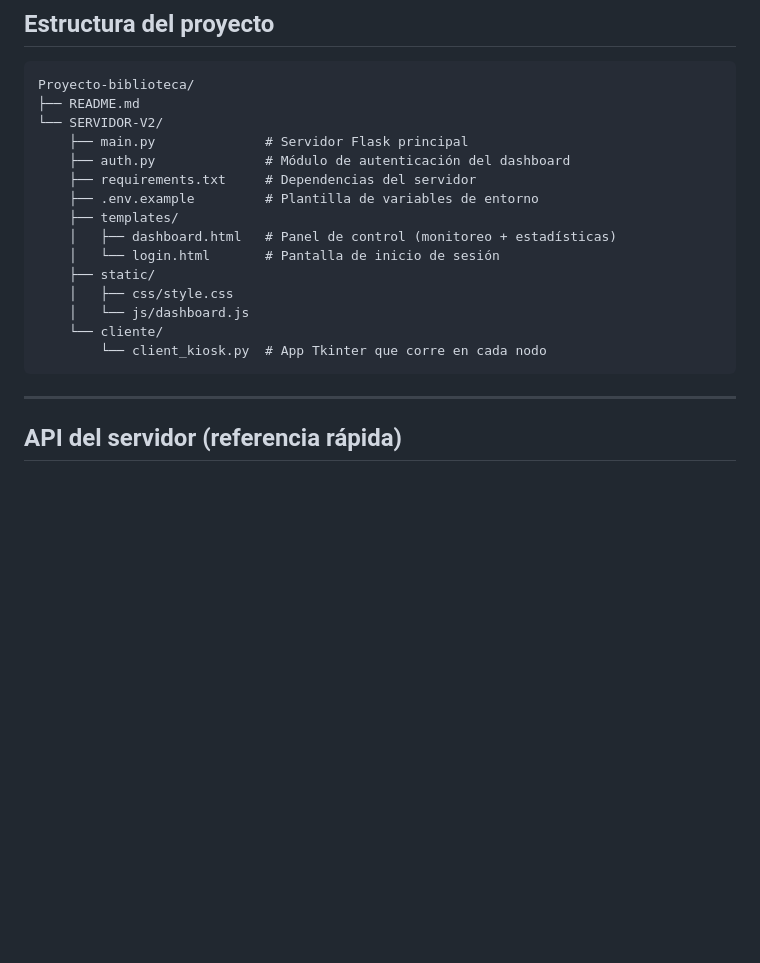
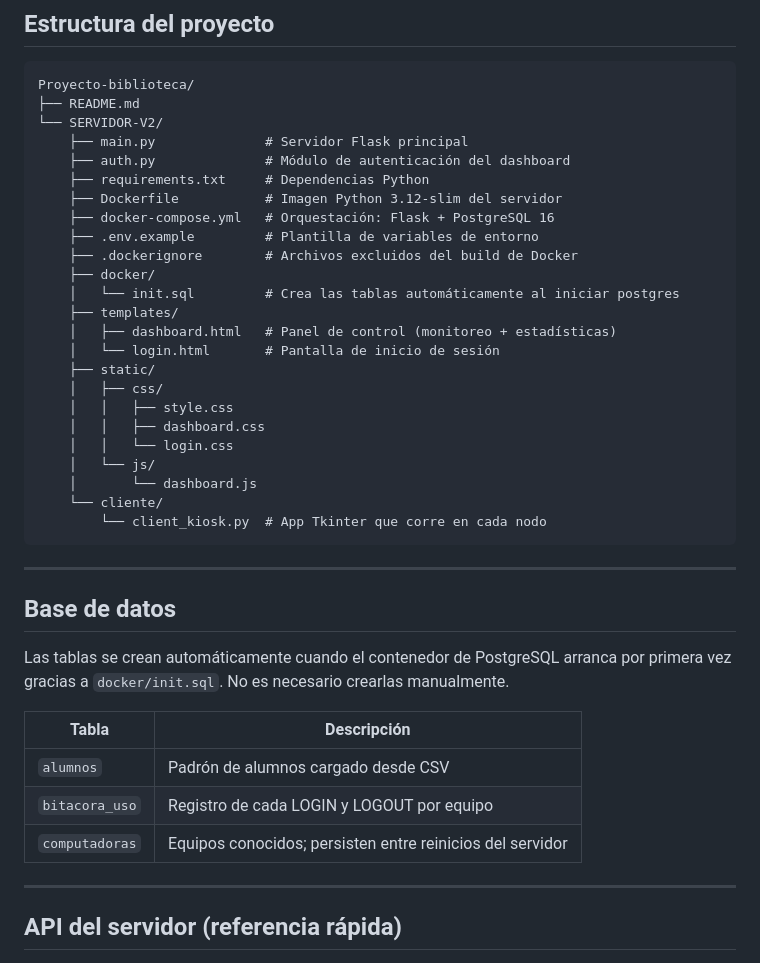
Before and after one commit to emilianopime/Proyecto-biblioteca, a Markdown page: README.md, the part around one of its changes. GitHub-like rendering; blank space fills up the shorter version.

````diff
--- a/README.md
+++ b/README.md
@@ -173,17 +174,38 @@ Proyecto-biblioteca/
 └── SERVIDOR-V2/
     ├── main.py              # Servidor Flask principal
     ├── auth.py              # Módulo de autenticación del dashboard
-    ├── requirements.txt     # Dependencias del servidor
+    ├── requirements.txt     # Dependencias Python
+    ├── Dockerfile           # Imagen Python 3.12-slim del servidor
+    ├── docker-compose.yml   # Orquestación: Flask + PostgreSQL 16
     ├── .env.example         # Plantilla de variables de entorno
+    ├── .dockerignore        # Archivos excluidos del build de Docker
+    ├── docker/
+    │   └── init.sql         # Crea las tablas automáticamente al iniciar postgres
     ├── templates/
     │   ├── dashboard.html   # Panel de control (monitoreo + estadísticas)
     │   └── login.html       # Pantalla de inicio de sesión
     ├── static/
-    │   ├── css/style.css
-    │   └── js/dashboard.js
+    │   ├── css/
+    │   │   ├── style.css
+    │   │   ├── dashboard.css
+    │   │   └── login.css
+    │   └── js/
+    │       └── dashboard.js
     └── cliente/
         └── client_kiosk.py  # App Tkinter que corre en cada nodo
 ```
+
+---
+
+## Base de datos
+
+Las tablas se crean automáticamente cuando el contenedor de PostgreSQL arranca por primera vez gracias a `docker/init.sql`. No es necesario crearlas manualmente.
+
+| Tabla | Descripción |
+|---|---|
+| `alumnos` | Padrón de alumnos cargado desde CSV |
+| `bitacora_uso` | Registro de cada LOGIN y LOGOUT por equipo |
+| `computadoras` | Equipos conocidos; persisten entre reinicios del servidor |
 
 ---
 
````
Also changed, not shown: other parts of README.md (+73 -72 lines), SERVIDOR-V2/README.md (deleted, +0 -245 lines).
